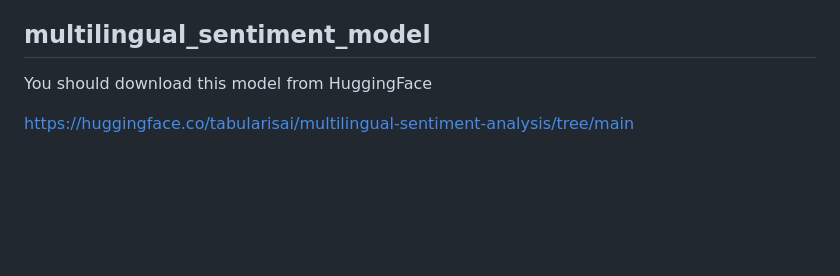
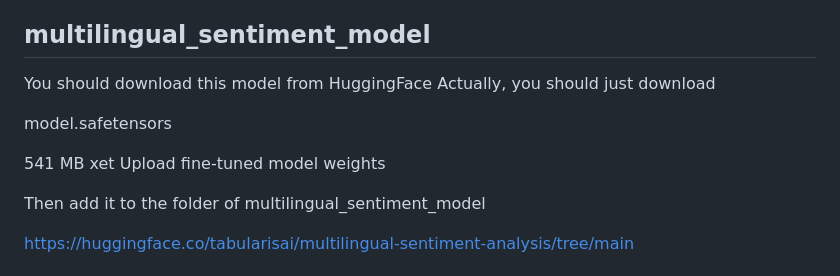
Before and after one commit to reza2004k/Voice-Sentiment-Detector, a Markdown page: README.md, the part around the change. Drawn GitHub-style; blank space fills up the shorter version.

```diff
--- a/README.md
+++ b/README.md
@@ -34,6 +34,16 @@ This model is for Whisper to convert speech to text:
 We use this model for sentiment after whisper transcribe your voice:
 ## multilingual_sentiment_model
 You should download this model from HuggingFace
+Actually, you should just download
+
+model.safetensors
+
+541 MB
+xet
+Upload fine-tuned model weights
+
+Then add it to the folder of multilingual_sentiment_model
+
 
 https://huggingface.co/tabularisai/multilingual-sentiment-analysis/tree/main
 
```
